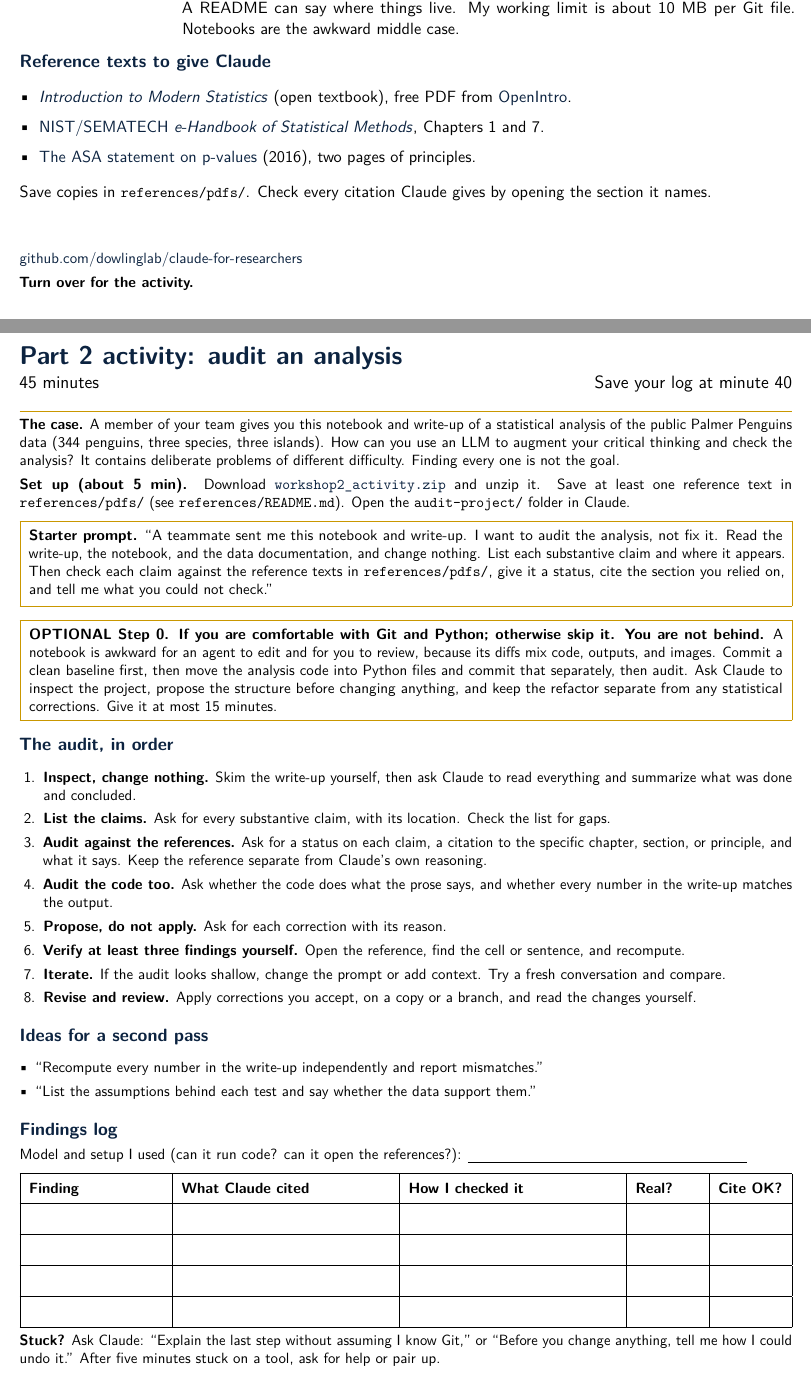
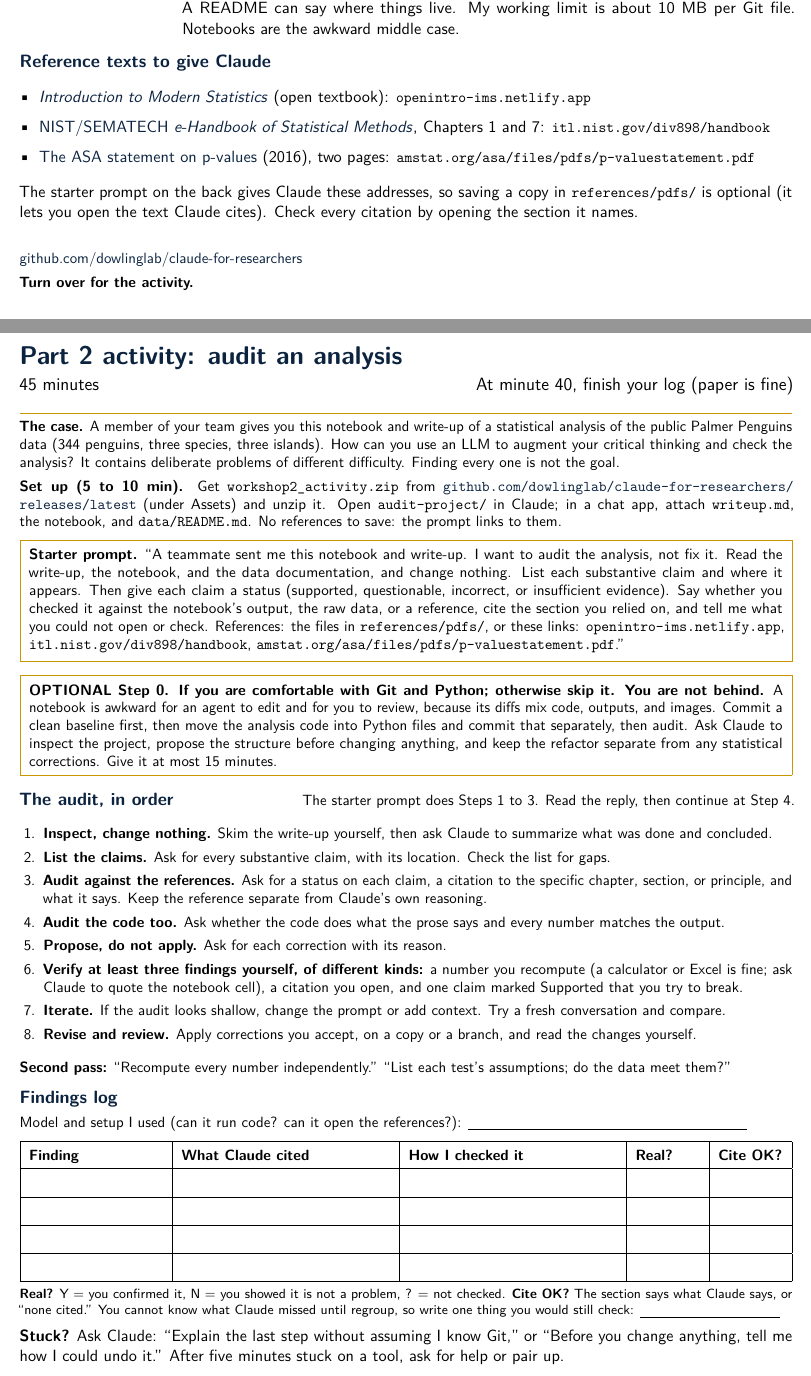
Before and after one commit to dowlinglab/claude-for-researchers, a LaTeX document (handout/part2_handout.tex, which reads handout/part2_back.tex, handout/part2_front.tex): two parts of pages 1 and 2 of 2, joined at a grey line, cut so that both start at the same text. Compiled offline with pdfLaTeX.

Commit message:
Revise the Part 2 activity for newcomers
- The starter prompt names the four statuses, asks which source each status
  rests on, and carries the three reference links, so no download is needed.
- Define "Supported" as agreement with the notebook's output, the data, or a
  cited reference.
- Step 6 asks for three kinds of check. Define "Real?" and "Cite OK?" and ask
  for one thing still to check.
- Put the Releases-page address and chat-app attachment instructions in the
  setup, and link the ASA statement's direct PDF.
- Mirror the changes in the activity guide and the project READMEs.

Co-Authored-By: Claude Sonnet 5.5 <noreply@anthropic.com>

```diff
--- a/handout/part2_back.tex
+++ b/handout/part2_back.tex
@@ -1,33 +1,29 @@
-\heading{Part 2 activity: audit an analysis}{45 minutes \hfill Save your log at minute 40}
+\heading{Part 2 activity: audit an analysis}{45 minutes \hfill At minute 40, finish your log (paper is fine)}
 {\emergencystretch=3em\textbf{The case.} A member of your team gives you this notebook and write-up of a statistical analysis of the public Palmer Penguins data (344 penguins, three species, three islands). How can you use an LLM to augment your critical thinking and check the analysis? It contains deliberate problems of different difficulty. Finding every one is not the goal.\par}
 
-{\emergencystretch=3em\textbf{Set up (about 5 min).} Download \href{https://github.com/dowlinglab/claude-for-researchers/releases/latest/download/workshop2_activity.zip}{\code{workshop2_activity.zip}} and unzip it. Save at least one reference text in \code{references/pdfs/} (see \code{references/README.md}). Open the \code{audit-project/} folder in Claude.\par}
+{\emergencystretch=3em\textbf{Set up (5 to 10 min).} Get \code{workshop2_activity.zip} from \href{https://github.com/dowlinglab/claude-for-researchers/releases/latest}{\code{github.com/dowlinglab/}\allowbreak\code{claude-for-researchers/}\allowbreak\code{releases/latest}} (under Assets) and unzip it. Open \code{audit-project/} in Claude; in a chat app, attach \code{writeup.md}, the notebook, and \code{data/README.md}. No references to save: the prompt links to them.\par}
 
-\promptbox{\textbf{Starter prompt.} ``A teammate sent me this notebook and write-up. I want to audit the analysis, not fix it. Read the write-up, the notebook, and the data documentation, and change nothing. List each substantive claim and where it appears. Then check each claim against the reference texts in \code{references/pdfs/}, give it a status, cite the section you relied on, and tell me what you could not check.''}
+\promptbox{\textbf{Starter prompt.} ``A teammate sent me this notebook and write-up. I want to audit the analysis, not fix it. Read the write-up, the notebook, and the data documentation, and change nothing. List each substantive claim and where it appears. Then give each claim a status (supported, questionable, incorrect, or insufficient evidence). Say whether you checked it against the notebook's output, the raw data, or a reference, cite the section you relied on, and tell me what you could not open or check. References: the files in \code{references/pdfs/}, or these links: \code{openintro-ims.netlify.app}, \code{itl.nist.gov/div898/handbook}, \code{amstat.org/asa/files/pdfs/p-valuestatement.pdf}.''}
 
 \promptbox{\textbf{OPTIONAL Step 0. If you are comfortable with Git and Python; otherwise skip it. You are not behind.} A notebook is awkward for an agent to edit and for you to review, because its diffs mix code, outputs, and images. Commit a clean baseline first, then move the analysis code into Python files and commit that separately, then audit. Ask Claude to inspect the project, propose the structure before changing anything, and keep the refactor separate from any statistical corrections. Give it at most 15 minutes.}
 
-\topic{The audit, in order}
-\begin{enumerate}[itemsep=2pt]
-\item \textbf{Inspect, change nothing.} Skim the write-up yourself, then ask Claude to read everything and summarize what was done and concluded.
+\par\vspace{5pt}{\large\bfseries\color{NDBlue}The audit, in order}\hfill{\small The starter prompt does Steps 1 to 3. Read the reply, then continue at Step 4.}\par
+\begin{enumerate}[itemsep=1pt]
+\item \textbf{Inspect, change nothing.} Skim the write-up yourself, then ask Claude to summarize what was done and concluded.
 \item \textbf{List the claims.} Ask for every substantive claim, with its location. Check the list for gaps.
 \item \textbf{Audit against the references.} Ask for a status on each claim, a citation to the specific chapter, section, or principle, and what it says. Keep the reference separate from Claude's own reasoning.
-\item \textbf{Audit the code too.} Ask whether the code does what the prose says, and whether every number in the write-up matches the output.
+\item \textbf{Audit the code too.} Ask whether the code does what the prose says and every number matches the output.
 \item \textbf{Propose, do not apply.} Ask for each correction with its reason.
-\item \textbf{Verify at least three findings yourself.} Open the reference, find the cell or sentence, and recompute.
+\item \textbf{Verify at least three findings yourself, of different kinds:} a number you recompute (a calculator or Excel is fine; ask Claude to quote the notebook cell), a citation you open, and one claim marked Supported that you try to break.
 \item \textbf{Iterate.} If the audit looks shallow, change the prompt or add context. Try a fresh conversation and compare.
 \item \textbf{Revise and review.} Apply corrections you accept, on a copy or a branch, and read the changes yourself.
 \end{enumerate}
 
-\topic{Ideas for a second pass}
-\begin{itemize}
-  \item ``Recompute every number in the write-up independently and report mismatches.''
-  \item ``List the assumptions behind each test and say whether the data support them.''
-\end{itemize}
+\textbf{Second pass:} ``Recompute every number independently.'' ``List each test's assumptions; do the data meet them?''
 
 \topic{Findings log}
 Model and setup I used (can it run code? can it open the references?): \rule[-2pt]{2.6in}{0.4pt}\par\vspace{2pt}
-\renewcommand{\arraystretch}{1.6}
+\renewcommand{\arraystretch}{1.5}
 \begin{tabularx}{\linewidth}{|>{\raggedright\arraybackslash}p{1.25in}|X|X|p{0.6in}|p{0.6in}|}
 \hline
 \small\textbf{Finding} & \small\textbf{What Claude cited} & \small\textbf{How I checked it} & \small\textbf{Real?} & \small\textbf{Cite OK?}\\
@@ -38,6 +34,8 @@ Model and setup I used (can it run code? can it open the references?): \rule[-2p
  & & & & \\ \hline
 \end{tabularx}
 
+\footnotesize\textbf{Real?} Y = you confirmed it, N = you showed it is not a problem, ? = not checked. \textbf{Cite OK?} The section says what Claude says, or ``none cited.'' You cannot know what Claude missed until regroup, so write one thing you would still check: \rule[-2pt]{1.3in}{0.4pt}\par\normalsize
+
 \textbf{Stuck?} Ask Claude: ``Explain the last step without assuming I know Git,'' or ``Before you change anything, tell me how I could undo it.'' After five minutes stuck on a tool, ask for help or pair up.
 
 \vfill
--- a/handout/part2_front.tex
+++ b/handout/part2_front.tex
@@ -36,11 +36,11 @@ Insufficient evidence & These files cannot show it either way. Not the same as w
 
 \topic{Reference texts to give Claude}
 \begin{itemize}
-  \item \href{https://openintro-ims.netlify.app/}{\emph{Introduction to Modern Statistics}} (open textbook), free PDF from \href{https://www.openintro.org/book/ims/}{OpenIntro}.
-  \item \href{https://www.itl.nist.gov/div898/handbook/}{NIST/SEMATECH \emph{e-Handbook of Statistical Methods}}, Chapters 1 and 7.
-  \item \href{https://doi.org/10.1080/00031305.2016.1154108}{The ASA statement on p-values} (2016), two pages of principles.
+  \item \href{https://openintro-ims.netlify.app/}{\emph{Introduction to Modern Statistics}} (open textbook): \code{openintro-ims.netlify.app}
+  \item \href{https://www.itl.nist.gov/div898/handbook/}{NIST/SEMATECH \emph{e-Handbook of Statistical Methods}}, Chapters 1 and 7: \code{itl.nist.gov/div898/handbook}
+  \item \href{https://www.amstat.org/asa/files/pdfs/p-valuestatement.pdf}{The ASA statement on p-values} (2016), two pages: \code{amstat.org/asa/files/pdfs/p-valuestatement.pdf}
 \end{itemize}
-Save copies in \code{references/pdfs/}. Check every citation Claude gives by opening the section it names.
+The starter prompt on the back gives Claude these addresses, so saving a copy in \code{references/pdfs/} is optional (it lets you open the text Claude cites). Check every citation by opening the section it names.
 
 \vfill
 \small\repourl\par
```
Also changed, not shown: resources/workshops/stats_audit/activity.md (+11 -7 lines), resources/workshops/stats_audit/audit-project/README.md, resources/workshops/stats_audit/audit-project/references/README.md, handout/part2_front.tex (4 more changed lines).
